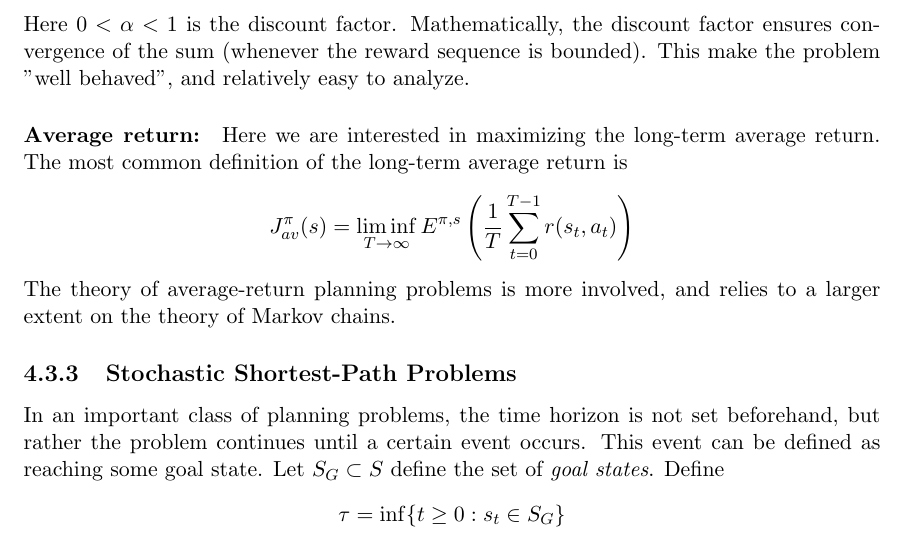
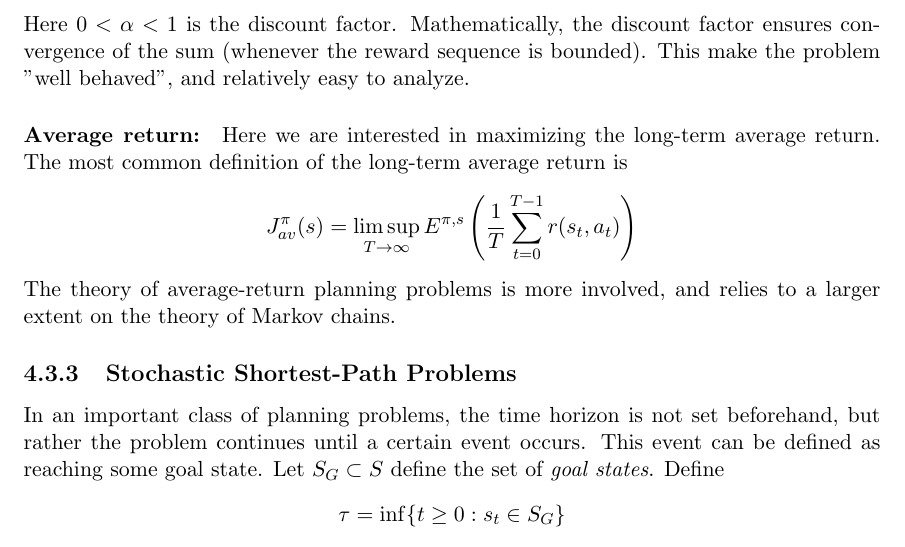
Before and after one commit to avivt/046203-RL-lectures-notes, a LaTeX document (Lecture_Book.tex, which reads Lecture4.tex): part of page 48 of 138, cut so that both start at the same text. Compiled offline with pdfLaTeX.

Commit message:
shouldn't it be Sup instead of Inf?

```diff
--- a/Lecture4.tex
+++ b/Lecture4.tex
@@ -250,7 +250,7 @@ As before, we have the running reward function $r(s,a)$, which extends to all $t
 \[J_\alpha ^\pi (s) = {E^\pi }\left(\sum\limits_{t = 0}^\infty  {{\alpha ^t}r({s_t},{a_t})} |{s_0} = s\right) \equiv {E^{\pi ,s}}\left(\sum\limits_{t = 0}^\infty  {{\alpha ^t}r({s_t},{a_t})} \right)\]
 Here $0 < \alpha  < 1$ is the discount factor. Mathematically, the discount factor ensures convergence of the sum (whenever the reward sequence is bounded). This make the problem "well behaved", and relatively easy to analyze.
 \paragraph{Average return:}  Here we are interested in maximizing the long-term average return. The most common definition of the long-term average return is
-\[J_{av}^\pi (s) = \mathop {\lim \inf }\limits_{T \to \infty } {E^{\pi ,s}}\left(\frac{1}{T}\sum\limits_{t = 0}^{T - 1} {r({s_t},{a_t})} \right)\]
+\[J_{av}^\pi (s) = \mathop {\lim \sup }\limits_{T \to \infty } {E^{\pi ,s}}\left(\frac{1}{T}\sum\limits_{t = 0}^{T - 1} {r({s_t},{a_t})} \right)\]
 The theory of average-return planning problems is more involved, and relies to a larger extent on the theory of Markov chains.
 
 
```
